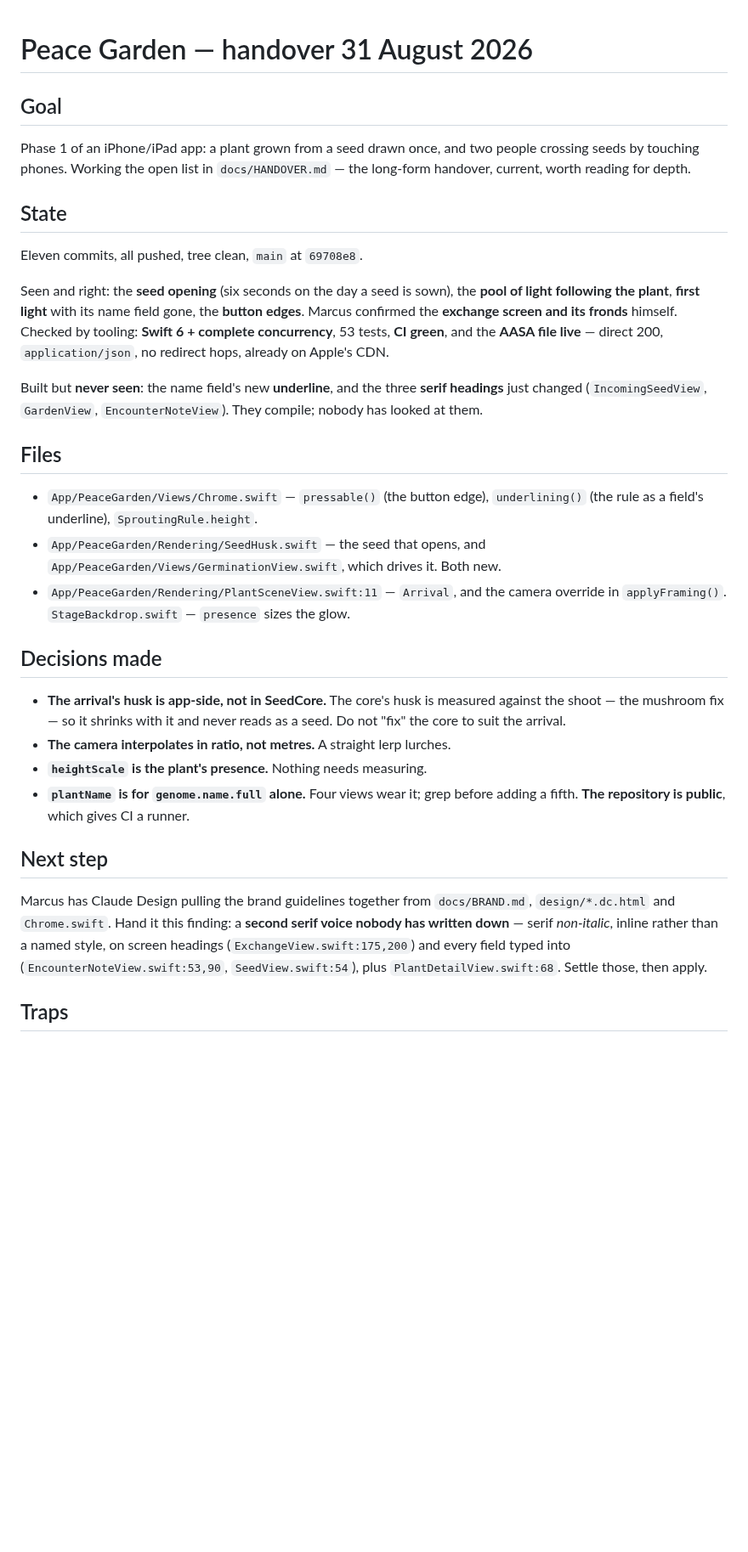
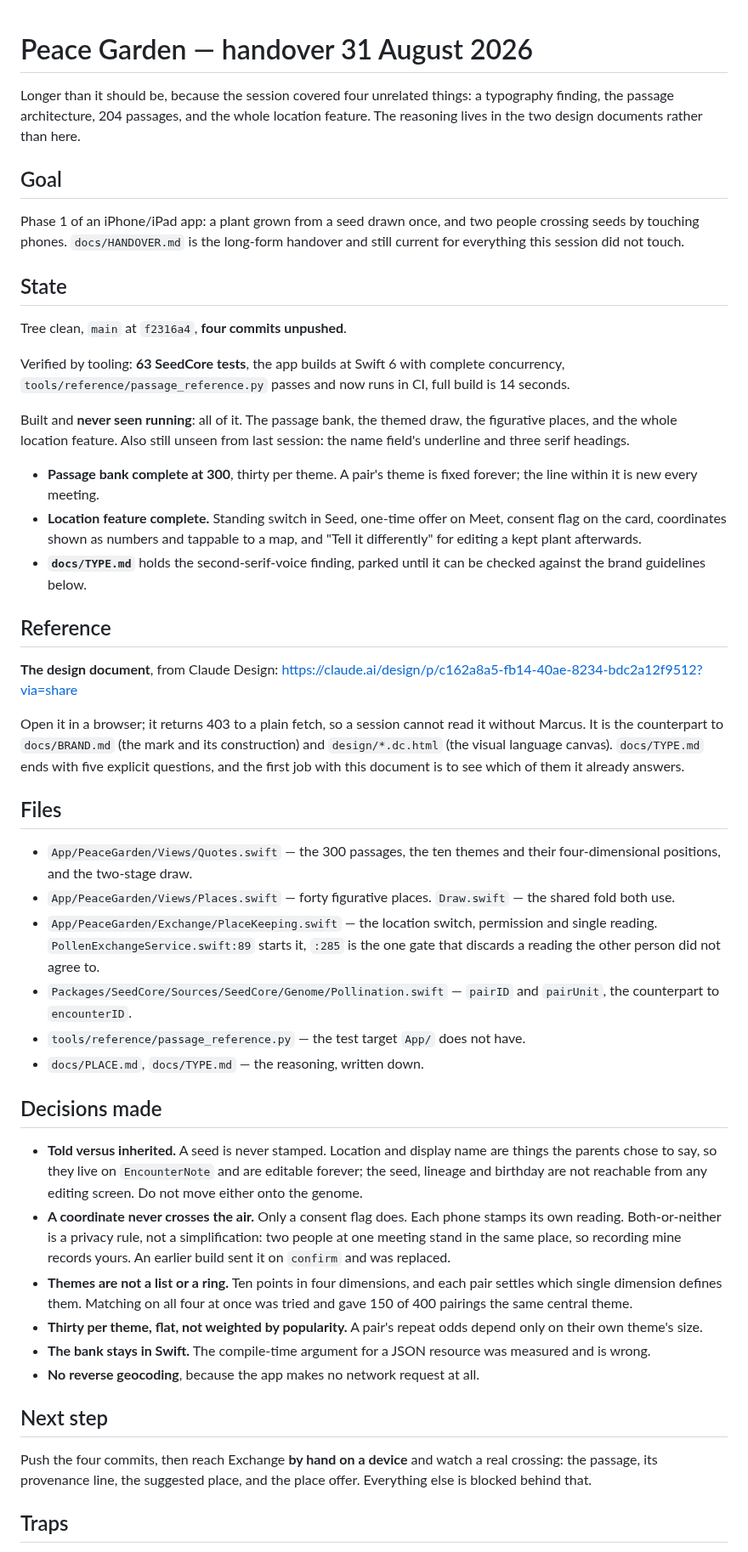
Before and after one commit to marcusbsorensen/peace-garden, a Markdown page: .claude/HANDOVER.md, the part around one of its changes. Shown at 85% size. Drawn GitHub-style; blank space fills up the shorter version.

Commit message:
Point the handover at the design document
A plain fetch gets 403, so the note says to open it in a browser rather
than leaving a future session to discover that. docs/TYPE.md ends with
five questions and checking which of them this already answers is the
first job with it.

Co-Authored-By: Claude Opus 5 <noreply@anthropic.com>

```diff
--- a/.claude/HANDOVER.md
+++ b/.claude/HANDOVER.md
@@ -1,54 +1,85 @@
 # Peace Garden — handover 31 August 2026
+
+Longer than it should be, because the session covered four unrelated things: a
+typography finding, the passage architecture, 204 passages, and the whole
+location feature. The reasoning lives in the two design documents rather than
+here.
 
 ## Goal
 
 Phase 1 of an iPhone/iPad app: a plant grown from a seed drawn once, and two
-people crossing seeds by touching phones. Working the open list in
-`docs/HANDOVER.md` — the long-form handover, current, worth reading for depth.
+people crossing seeds by touching phones. `docs/HANDOVER.md` is the long-form
+handover and still current for everything this session did not touch.
 
 ## State
 
-Eleven commits, all pushed, tree clean, `main` at `69708e8`.
+Tree clean, `main` at `f2316a4`, **four commits unpushed**.
 
-Seen and right: the **seed opening** (six seconds on the day a seed is sown),
-the **pool of light following the plant**, **first light** with its name field
-gone, the **button edges**. Marcus confirmed the **exchange screen and its
-fronds** himself. Checked by tooling: **Swift 6 + complete concurrency**, 53
-tests, **CI green**, and the **AASA file live** — direct 200,
-`application/json`, no redirect hops, already on Apple's CDN.
+Verified by tooling: **63 SeedCore tests**, the app builds at Swift 6 with
+complete concurrency, `tools/reference/passage_reference.py` passes and now runs
+in CI, full build is 14 seconds.
 
-Built but **never seen**: the name field's new **underline**, and the three
-**serif headings** just changed (`IncomingSeedView`, `GardenView`,
-`EncounterNoteView`). They compile; nobody has looked at them.
+Built and **never seen running**: all of it. The passage bank, the themed draw,
+the figurative places, and the whole location feature. Also still unseen from
+last session: the name field's underline and three serif headings.
+
+- **Passage bank complete at 300**, thirty per theme. A pair's theme is fixed
+  forever; the line within it is new every meeting.
+- **Location feature complete.** Standing switch in Seed, one-time offer on Meet,
+  consent flag on the card, coordinates shown as numbers and tappable to a map,
+  and "Tell it differently" for editing a kept plant afterwards.
+- **`docs/TYPE.md`** holds the second-serif-voice finding, parked until it can be
+  checked against the brand guidelines below.
+
+## Reference
+
+**The design document**, from Claude Design:
+https://claude.ai/design/p/c162a8a5-fb14-40ae-8234-bdc2a12f9512?via=share
+
+Open it in a browser; it returns 403 to a plain fetch, so a session cannot read
+it without Marcus. It is the counterpart to `docs/BRAND.md` (the mark and its
+construction) and `design/*.dc.html` (the visual language canvas). `docs/TYPE.md`
+ends with five explicit questions, and the first job with this document is to see
+which of them it already answers.
 
 ## Files
 
-- `App/PeaceGarden/Views/Chrome.swift` — `pressable()` (the button edge),
-  `underlining()` (the rule as a field's underline), `SproutingRule.height`.
-- `App/PeaceGarden/Rendering/SeedHusk.swift` — the seed that opens, and
-  `App/PeaceGarden/Views/GerminationView.swift`, which drives it. Both new.
-- `App/PeaceGarden/Rendering/PlantSceneView.swift:11` — `Arrival`, and the
-  camera override in `applyFraming()`. `StageBackdrop.swift` — `presence`
-  sizes the glow.
+- `App/PeaceGarden/Views/Quotes.swift` — the 300 passages, the ten themes and
+  their four-dimensional positions, and the two-stage draw.
+- `App/PeaceGarden/Views/Places.swift` — forty figurative places. `Draw.swift` —
+  the shared fold both use.
+- `App/PeaceGarden/Exchange/PlaceKeeping.swift` — the location switch, permission
+  and single reading. `PollenExchangeService.swift:89` starts it, `:285` is the
+  one gate that discards a reading the other person did not agree to.
+- `Packages/SeedCore/Sources/SeedCore/Genome/Pollination.swift` — `pairID` and
+  `pairUnit`, the counterpart to `encounterID`.
+- `tools/reference/passage_reference.py` — the test target `App/` does not have.
+- `docs/PLACE.md`, `docs/TYPE.md` — the reasoning, written down.
 
 ## Decisions made
 
-- **The arrival's husk is app-side, not in SeedCore.** The core's husk is
-  measured against the shoot — the mushroom fix — so it shrinks with it and
-  never reads as a seed. Do not "fix" the core to suit the arrival.
-- **The camera interpolates in ratio, not metres.** A straight lerp lurches.
-- **`heightScale` is the plant's presence.** Nothing needs measuring.
-- **`plantName` is for `genome.name.full` alone.** Four views wear it; grep
-  before adding a fifth. **The repository is public**, which gives CI a runner.
+- **Told versus inherited.** A seed is never stamped. Location and display name
+  are things the parents chose to say, so they live on `EncounterNote` and are
+  editable forever; the seed, lineage and birthday are not reachable from any
+  editing screen. Do not move either onto the genome.
+- **A coordinate never crosses the air.** Only a consent flag does. Each phone
+  stamps its own reading. Both-or-neither is a privacy rule, not a simplification:
+  two people at one meeting stand in the same place, so recording mine records
+  yours. An earlier build sent it on `confirm` and was replaced.
+- **Themes are not a list or a ring.** Ten points in four dimensions, and each
+  pair settles which single dimension defines them. Matching on all four at once
+  was tried and gave 150 of 400 pairings the same central theme.
+- **Thirty per theme, flat, not weighted by popularity.** A pair's repeat odds
+  depend only on their own theme's size.
+- **The bank stays in Swift.** The compile-time argument for a JSON resource was
+  measured and is wrong.
+- **No reverse geocoding**, because the app makes no network request at all.
 
 ## Next step
 
-Marcus has Claude Design pulling the brand guidelines together from
-`docs/BRAND.md`, `design/*.dc.html` and `Chrome.swift`. Hand it this finding: a
-**second serif voice nobody has written down** — serif *non-italic*, inline
-rather than a named style, on screen headings (`ExchangeView.swift:175,200`)
-and every field typed into (`EncounterNoteView.swift:53,90`,
-`SeedView.swift:54`), plus `PlantDetailView.swift:68`. Settle those, then apply.
+Push the four commits, then reach Exchange **by hand on a device** and watch a
+real crossing: the passage, its provenance line, the suggested place, and the
+place offer. Everything else is blocked behind that.
 
 ## Traps
 
```
Also changed, not shown: other parts of .claude/HANDOVER.md (+6 -9 lines).
